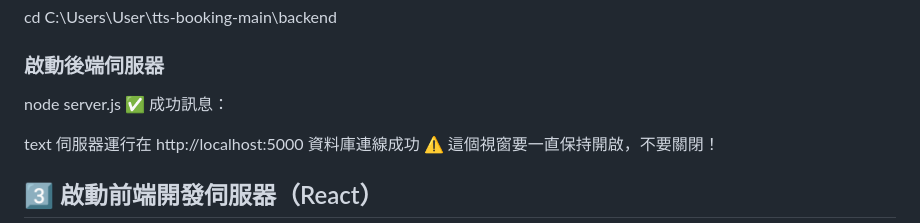
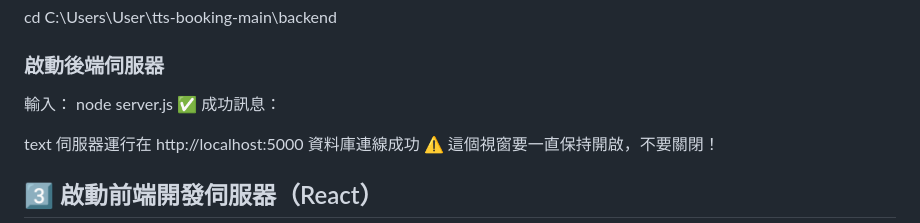
Before and after one commit to Quanling-Quanyu/tts-booking, a Markdown page: 每次開發前的啟動流程.md, the part around the change. Rendered like a GitHub page.

```diff
--- a/每次開發前的啟動流程.md
+++ b/每次開發前的啟動流程.md
@@ -18,7 +18,7 @@ bash
 cd C:\Users\User\tts-booking-main\backend
 
 ### 啟動後端伺服器
-node server.js
+輸入： node server.js
 ✅ 成功訊息：
 
 text
```
